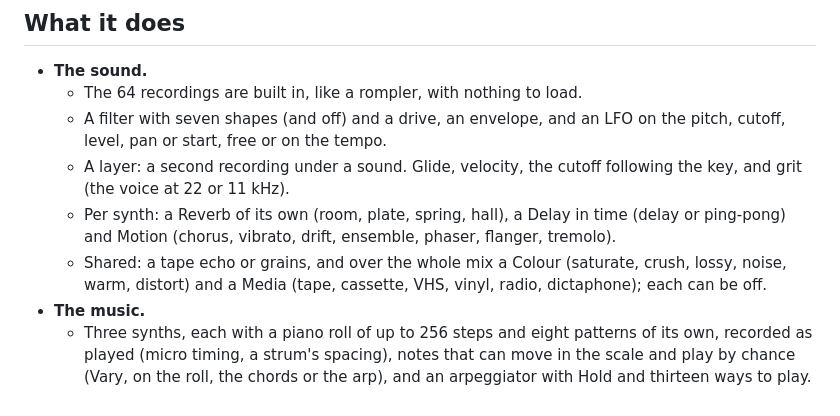
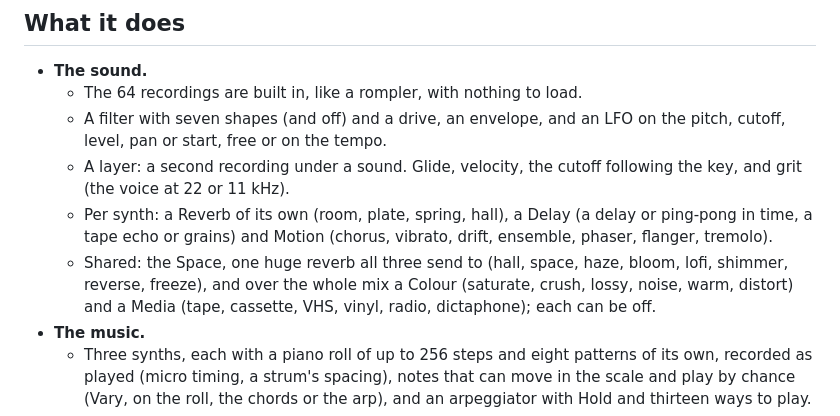
Before and after one commit to InigoHernandez/demake-synth, a Markdown page: README.md, the part around the change. GitHub-like rendering.

```diff
--- a/README.md
+++ b/README.md
@@ -22,10 +22,11 @@ dithered, for what is lit.
     or on the tempo.
   - A layer: a second recording under a sound. Glide, velocity, the cutoff following the key, and grit (the voice at
     22 or 11 kHz).
-  - Per synth: a Reverb of its own (room, plate, spring, hall), a Delay in time (delay or ping-pong) and Motion
-    (chorus, vibrato, drift, ensemble, phaser, flanger, tremolo).
-  - Shared: a tape echo or grains, and over the whole mix a Colour (saturate, crush, lossy, noise, warm, distort) and
-    a Media (tape, cassette, VHS, vinyl, radio, dictaphone); each can be off.
+  - Per synth: a Reverb of its own (room, plate, spring, hall), a Delay (a delay or ping-pong in time, a tape echo or
+    grains) and Motion (chorus, vibrato, drift, ensemble, phaser, flanger, tremolo).
+  - Shared: the Space, one huge reverb all three send to (hall, space, haze, bloom, lofi, shimmer, reverse, freeze),
+    and over the whole mix a Colour (saturate, crush, lossy, noise, warm, distort) and a Media (tape, cassette, VHS,
+    vinyl, radio, dictaphone); each can be off.
 - **The music.**
   - Three synths, each with a piano roll of up to 256 steps and eight patterns of its own, recorded as played
     (micro timing, a strum's spacing), notes that can move in the scale and play by chance (Vary, on the roll, the
```
Also changed, not shown: docs/plan.md (+22 -0 lines), web/img/screens/01_home.png, web/img/screens/06_fx.png, web/img/screens/08_global.png, web/img/screens/16_home_held.png, 3 other files.
